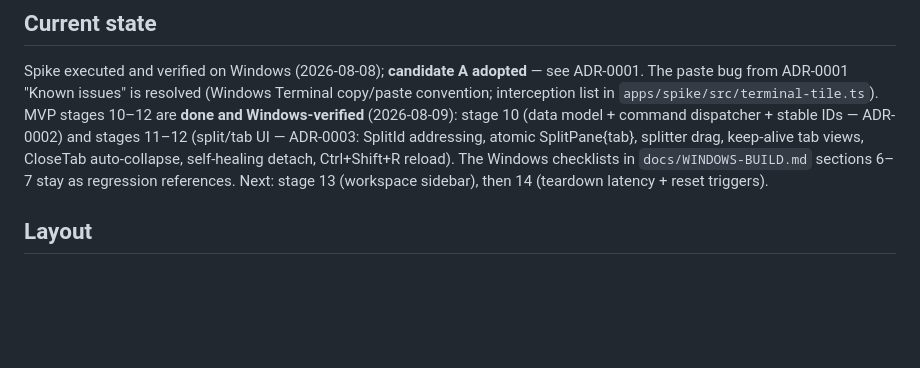
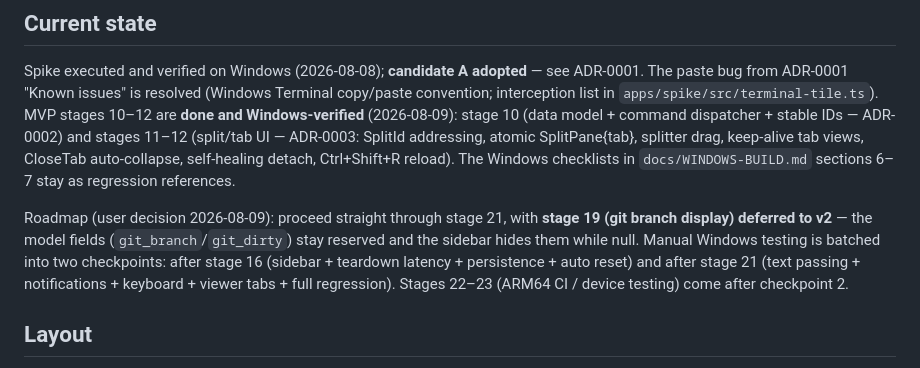
Before and after one commit to sjkwon-1023/winmux, a Markdown page: CLAUDE.md, the part around the change. Rendered like a GitHub page; blank space fills up the shorter version.

Commit message:
docs: record the roadmap and defer the git branch UI
Manual Windows testing batched into two checkpoints (post-16 and
post-21) per user decision.

Co-Authored-By: Claude Fable 5 <noreply@anthropic.com>

```diff
--- a/CLAUDE.md
+++ b/CLAUDE.md
@@ -12,8 +12,14 @@ MVP stages 10–12 are **done and Windows-verified** (2026-08-09): stage 10 (dat
 command dispatcher + stable IDs — ADR-0002) and stages 11–12 (split/tab UI — ADR-0003:
 SplitId addressing, atomic SplitPane{tab}, splitter drag, keep-alive tab views, CloseTab
 auto-collapse, self-healing detach, Ctrl+Shift+R reload). The Windows checklists in
-`docs/WINDOWS-BUILD.md` sections 6–7 stay as regression references. Next: stage 13
-(workspace sidebar), then 14 (teardown latency + reset triggers).
+`docs/WINDOWS-BUILD.md` sections 6–7 stay as regression references.
+
+Roadmap (user decision 2026-08-09): proceed straight through stage 21, with **stage 19
+(git branch display) deferred to v2** — the model fields (`git_branch`/`git_dirty`) stay
+reserved and the sidebar hides them while null. Manual Windows testing is batched into
+two checkpoints: after stage 16 (sidebar + teardown latency + persistence + auto reset)
+and after stage 21 (text passing + notifications + keyboard + viewer tabs + full
+regression). Stages 22–23 (ARM64 CI / device testing) come after checkpoint 2.
 
 ## Layout
 
```
